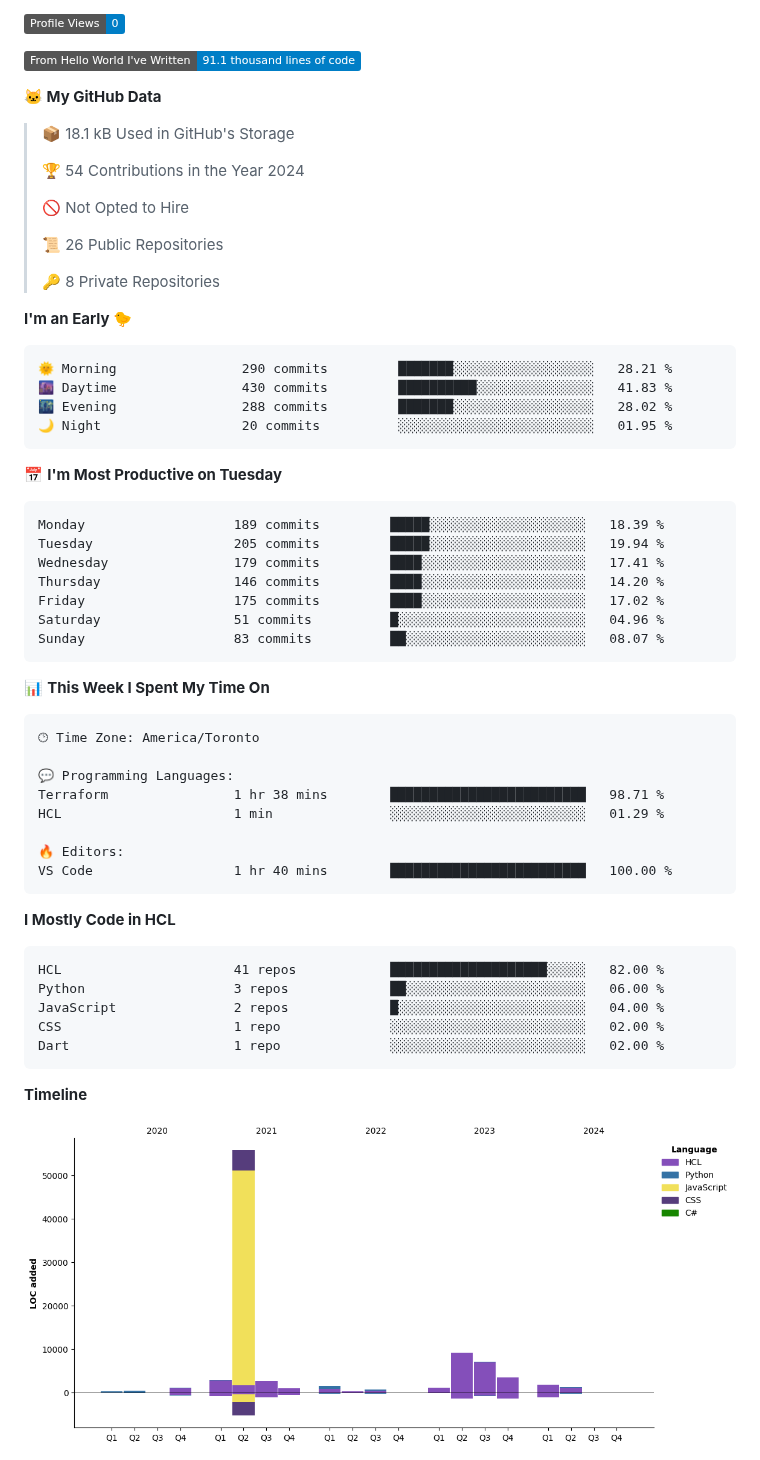
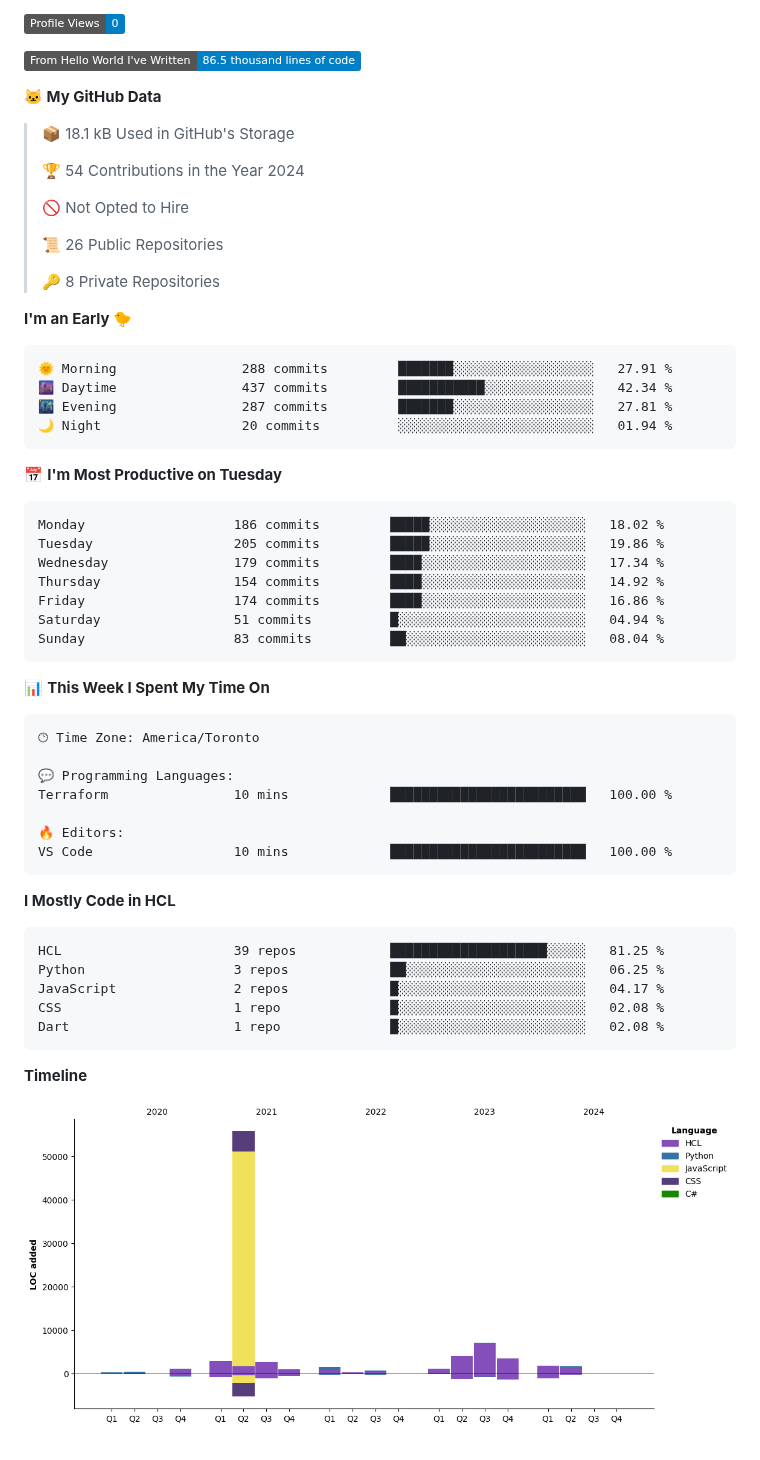
Before and after one commit to ValAug/ValAug, a Markdown page: README.md, the part around one of its changes. Drawn GitHub-style; pictures changed too: assets/bar_graph.png; badges without logos.

Commit message:
Updated with Dev Metrics

````diff
--- a/README.md
+++ b/README.md
@@ -61,7 +61,7 @@
 
 ![Profile Views](http://img.shields.io/badge/Profile%20Views-0-blue)
 
-![Lines of code](https://img.shields.io/badge/From%20Hello%20World%20I%27ve%20Written-91.1%20thousand%20lines%20of%20code-blue)
+![Lines of code](https://img.shields.io/badge/From%20Hello%20World%20I%27ve%20Written-86.5%20thousand%20lines%20of%20code-blue)
 
 **🐱 My GitHub Data**
 
@@ -78,21 +78,21 @@
 **I'm an Early 🐤**
 
 ```text
-🌞 Morning                290 commits         ███████░░░░░░░░░░░░░░░░░░   28.21 %
-🌆 Daytime                430 commits         ██████████░░░░░░░░░░░░░░░   41.83 %
-🌃 Evening                288 commits         ███████░░░░░░░░░░░░░░░░░░   28.02 %
-🌙 Night                  20 commits          ░░░░░░░░░░░░░░░░░░░░░░░░░   01.95 %
+🌞 Morning                288 commits         ███████░░░░░░░░░░░░░░░░░░   27.91 %
+🌆 Daytime                437 commits         ███████████░░░░░░░░░░░░░░   42.34 %
+🌃 Evening                287 commits         ███████░░░░░░░░░░░░░░░░░░   27.81 %
+🌙 Night                  20 commits          ░░░░░░░░░░░░░░░░░░░░░░░░░   01.94 %
 ```
 📅 **I'm Most Productive on Tuesday**
 
 ```text
-Monday                   189 commits         █████░░░░░░░░░░░░░░░░░░░░   18.39 %
-Tuesday                  205 commits         █████░░░░░░░░░░░░░░░░░░░░   19.94 %
-Wednesday                179 commits         ████░░░░░░░░░░░░░░░░░░░░░   17.41 %
-Thursday                 146 commits         ████░░░░░░░░░░░░░░░░░░░░░   14.20 %
-Friday                   175 commits         ████░░░░░░░░░░░░░░░░░░░░░   17.02 %
-Saturday                 51 commits          █░░░░░░░░░░░░░░░░░░░░░░░░   04.96 %
-Sunday                   83 commits          ██░░░░░░░░░░░░░░░░░░░░░░░   08.07 %
+Monday                   186 commits         █████░░░░░░░░░░░░░░░░░░░░   18.02 %
+Tuesday                  205 commits         █████░░░░░░░░░░░░░░░░░░░░   19.86 %
+Wednesday                179 commits         ████░░░░░░░░░░░░░░░░░░░░░   17.34 %
+Thursday                 154 commits         ████░░░░░░░░░░░░░░░░░░░░░   14.92 %
+Friday                   174 commits         ████░░░░░░░░░░░░░░░░░░░░░   16.86 %
+Saturday                 51 commits          █░░░░░░░░░░░░░░░░░░░░░░░░   04.94 %
+Sunday                   83 commits          ██░░░░░░░░░░░░░░░░░░░░░░░   08.04 %
 ```
 
 
@@ -102,21 +102,20 @@ Sunday                   83 commits          ██░░░░░░░░░
 🕑︎ Time Zone: America/Toronto
 
 💬 Programming Languages:
-Terraform                1 hr 38 mins        █████████████████████████   98.71 %
-HCL                      1 min               ░░░░░░░░░░░░░░░░░░░░░░░░░   01.29 %
+Terraform                10 mins             █████████████████████████   100.00 %
 
 🔥 Editors:
-VS Code                  1 hr 40 mins        █████████████████████████   100.00 %
+VS Code                  10 mins             █████████████████████████   100.00 %
 ```
 
 **I Mostly Code in HCL**
 
 ```text
-HCL                      41 repos            ████████████████████░░░░░   82.00 %
-Python                   3 repos             ██░░░░░░░░░░░░░░░░░░░░░░░   06.00 %
-JavaScript               2 repos             █░░░░░░░░░░░░░░░░░░░░░░░░   04.00 %
-CSS                      1 repo              ░░░░░░░░░░░░░░░░░░░░░░░░░   02.00 %
-Dart                     1 repo              ░░░░░░░░░░░░░░░░░░░░░░░░░   02.00 %
+HCL                      39 repos            ████████████████████░░░░░   81.25 %
+Python                   3 repos             ██░░░░░░░░░░░░░░░░░░░░░░░   06.25 %
+JavaScript               2 repos             █░░░░░░░░░░░░░░░░░░░░░░░░   04.17 %
+CSS                      1 repo              █░░░░░░░░░░░░░░░░░░░░░░░░   02.08 %
+Dart                     1 repo              █░░░░░░░░░░░░░░░░░░░░░░░░   02.08 %
 ```
 
 
````
Also changed, not shown: other parts of README.md (+2 -2 lines).
